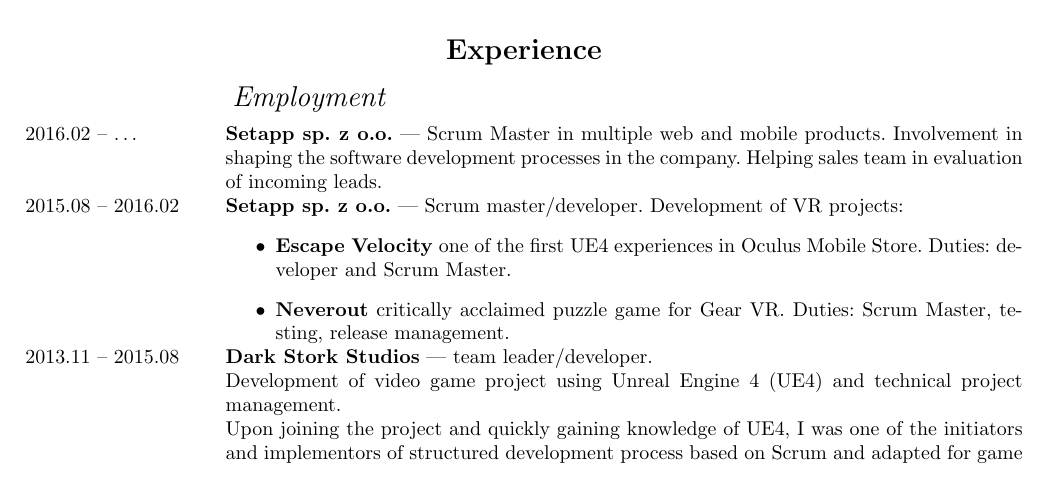
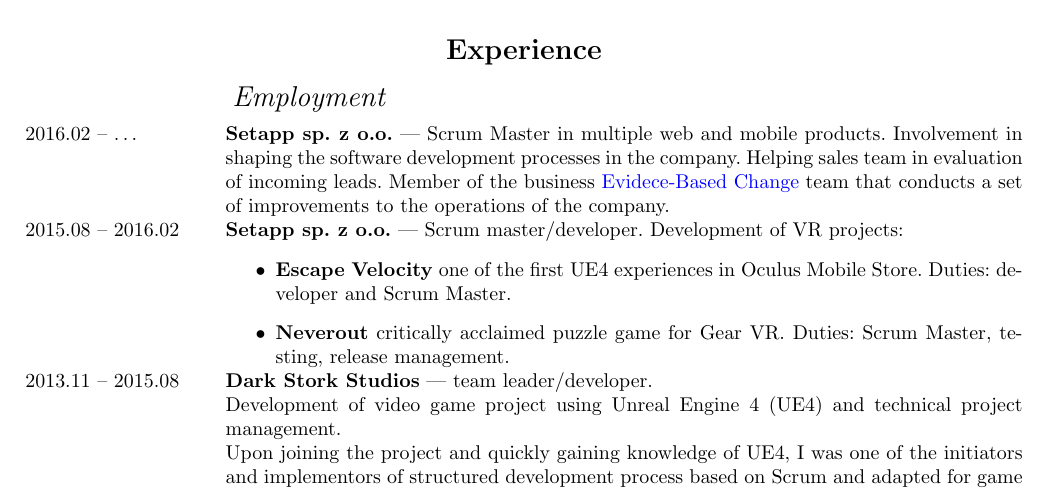
Before and after one commit to MiKom/resume, a LaTeX CV (cv.tex, which reads experience.tex): part of page 1 of 3, cut so that both start at the same text. Compiled offline with pdfLaTeX.

Commit message:
Add info about Evidence-Based Change

```diff
--- a/experience.tex
+++ b/experience.tex
@@ -4,11 +4,14 @@
 \entry*[2016.02 -- \ldots]
 	\inEnglish{\textbf{Setapp sp. z o.o.} --- Scrum Master in multiple web and mobile products.
 		Involvement in shaping the software development processes in the
-		company. Helping sales team in evaluation of incoming leads.
+		company. Helping sales team in evaluation of incoming leads. Member of the business
+		\href{https://www.scrum.org/resources/agility-guide-evidence-based-change}{Evidece-Based Change}
+		team that conducts a set of improvements to the operations of the company.
 	}
 	\inPolish{\textbf{Setapp sp. z o.o.} --- Scrum Master w produktach webowych i mobilnych.
 		Udział w kształtowaniu procesów rozwoju oprogramowania w firmie.
-		Wsparcie działu sprzedażowego w ocenie potencjalnych projektów.
+		Wsparcie działu sprzedażowego w ocenie potencjalnych projektów. Udział w zespole zmiany biznesowej
+		opartym o metodologię \href{https://www.scrum.org/resources/agility-guide-evidence-based-change}{Evidece-Based Change}.
 	}
 
 \entry*[2015.08 -- 2016.02]
```
